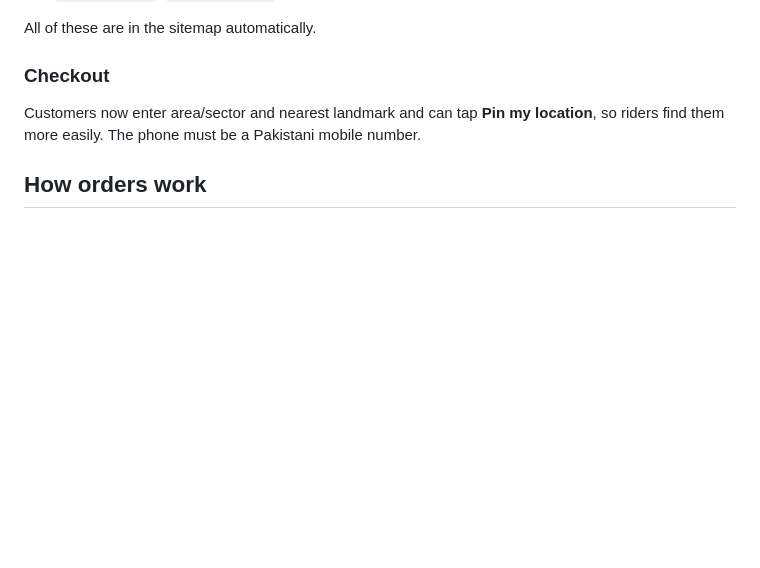
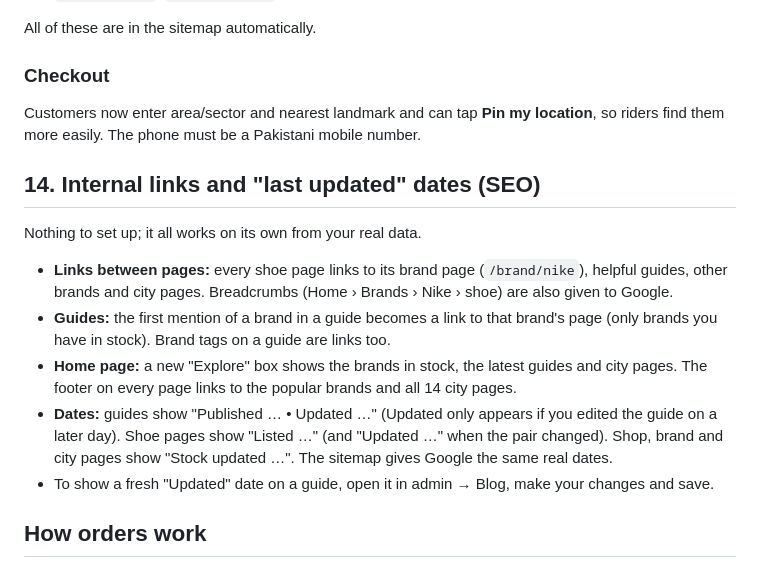
Before and after one commit to navainai0-debug/jenzy-thrifts, a Markdown page: SETUP.md, the part around the change. GitHub-like rendering; blank space fills up the shorter version.

```diff
--- a/SETUP.md
+++ b/SETUP.md
@@ -279,6 +279,16 @@ All of these are in the sitemap automatically.
 ### Checkout
 Customers now enter area/sector and nearest landmark and can tap **Pin my location**, so riders find them more easily. The phone must be a Pakistani mobile number.
 
+## 14. Internal links and "last updated" dates (SEO)
+
+Nothing to set up; it all works on its own from your real data.
+
+- **Links between pages:** every shoe page links to its brand page (`/brand/nike`), helpful guides, other brands and city pages. Breadcrumbs (Home › Brands › Nike › shoe) are also given to Google.
+- **Guides:** the first mention of a brand in a guide becomes a link to that brand's page (only brands you have in stock). Brand tags on a guide are links too.
+- **Home page:** a new "Explore" box shows the brands in stock, the latest guides and city pages. The footer on every page links to the popular brands and all 14 city pages.
+- **Dates:** guides show "Published … • Updated …" (Updated only appears if you edited the guide on a later day). Shoe pages show "Listed …" (and "Updated …" when the pair changed). Shop, brand and city pages show "Stock updated …". The sitemap gives Google the same real dates.
+- To show a fresh "Updated" date on a guide, open it in admin → Blog, make your changes and save.
+
 ## How orders work
 
 1. The customer opens a shoe, picks a size, and clicks **Buy Now** or **Add to Cart**.
```
